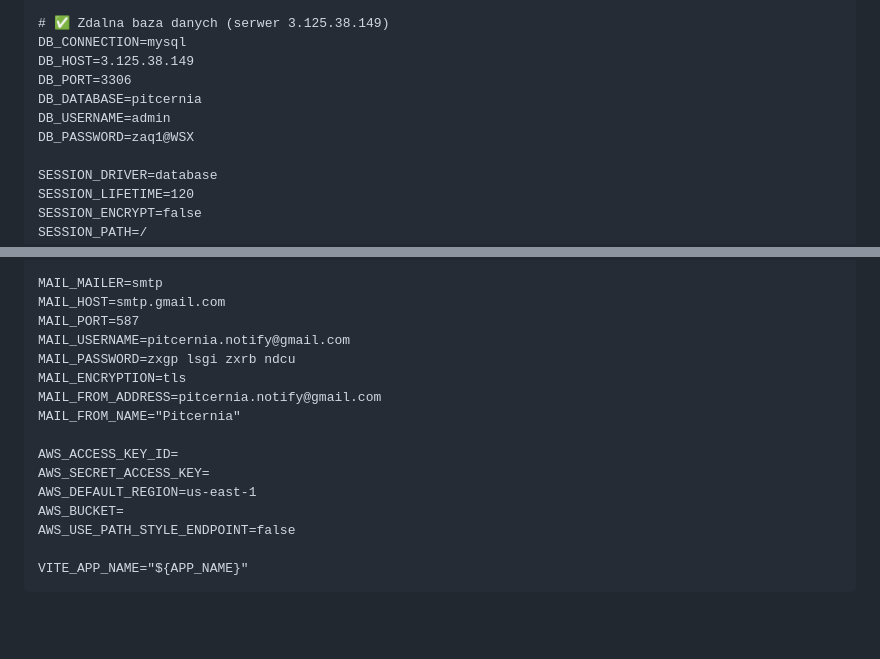
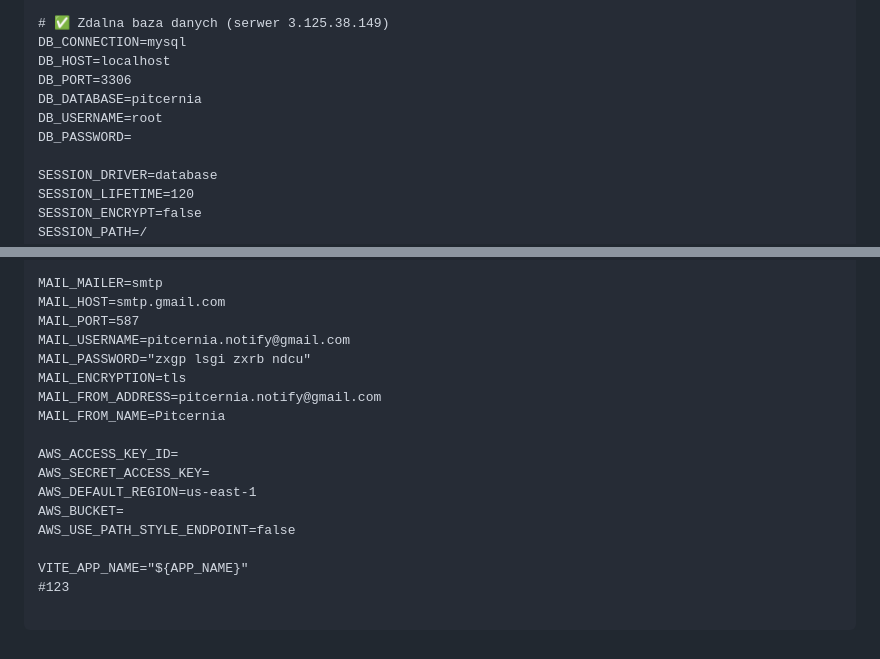
Before and after one commit to MEJSONN/Pitcernia, a Markdown page: README.md, 2 parts joined by grey strips. GitHub-like rendering; blank space fills up the shorter version.

````diff
--- a/README.md
+++ b/README.md
@@ -88,11 +89,11 @@ LOG_LEVEL=debug
 
 # ✅ Zdalna baza danych (serwer 3.125.38.149)
 DB_CONNECTION=mysql
-DB_HOST=3.125.38.149
+DB_HOST=localhost
 DB_PORT=3306
 DB_DATABASE=pitcernia
-DB_USERNAME=admin
-DB_PASSWORD=zaq1@WSX
+DB_USERNAME=root
+DB_PASSWORD=
 
 SESSION_DRIVER=database
 SESSION_LIFETIME=120
@@ -117,10 +118,10 @@ MAIL_MAILER=smtp
 MAIL_HOST=smtp.gmail.com
 MAIL_PORT=587
 MAIL_USERNAME=pitcernia.notify@gmail.com
-MAIL_PASSWORD=zxgp lsgi zxrb ndcu
+MAIL_PASSWORD="zxgp lsgi zxrb ndcu"
 MAIL_ENCRYPTION=tls
 MAIL_FROM_ADDRESS=pitcernia.notify@gmail.com
-MAIL_FROM_NAME="Pitcernia"
+MAIL_FROM_NAME=Pitcernia
 
 AWS_ACCESS_KEY_ID=
 AWS_SECRET_ACCESS_KEY=
@@ -129,4 +130,6 @@ AWS_BUCKET=
 AWS_USE_PATH_STYLE_ENDPOINT=false
 
 VITE_APP_NAME="${APP_NAME}"
+#123
+
 ```
````
Also changed, not shown: other parts of README.md (+2 -1 lines).
